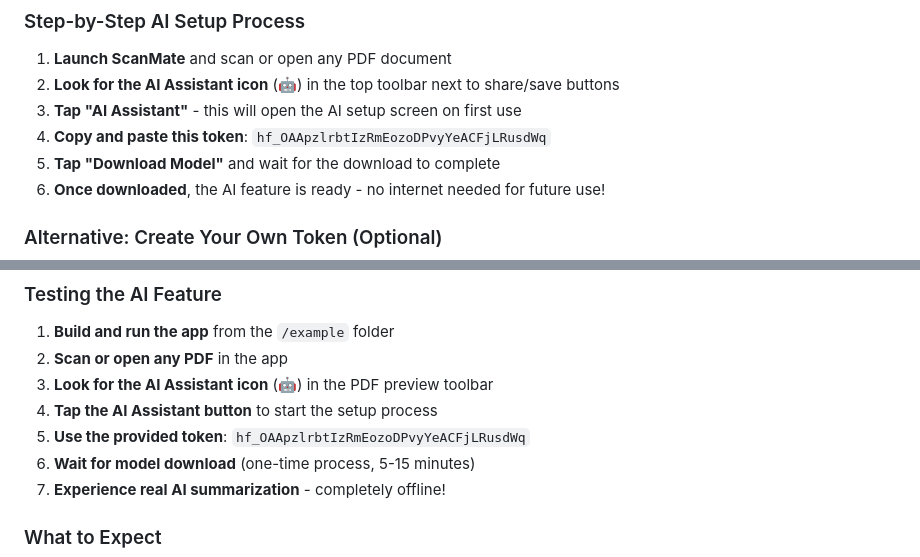
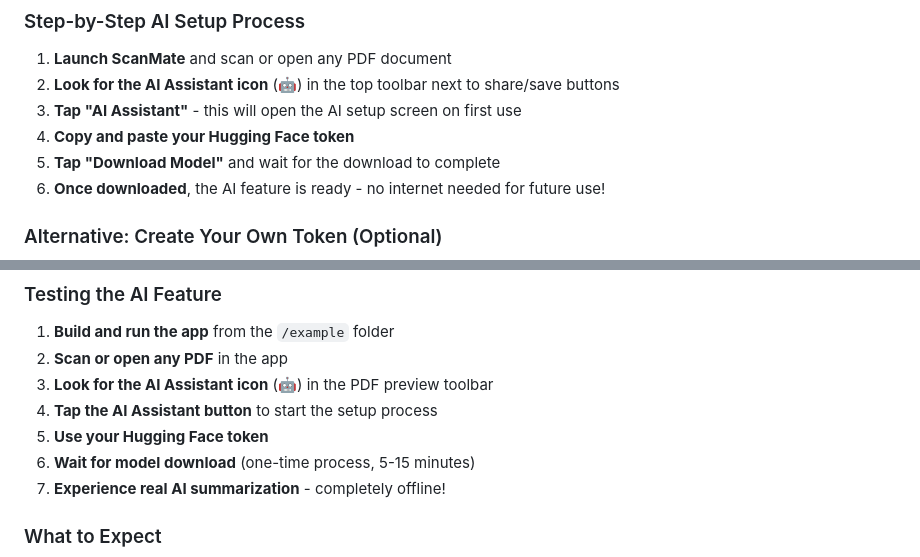
Before and after one commit to salmanhossain99/ScanMate-Capstone, a Markdown page: flutter_doc_scanner-main/AI_IMPLEMENTATION.md, 2 parts joined by grey strips. Rendered like a GitHub page.

Commit message:
Security: Remove all remaining hardcoded Hugging Face tokens

```diff
--- a/flutter_doc_scanner-main/AI_IMPLEMENTATION.md
+++ b/flutter_doc_scanner-main/AI_IMPLEMENTATION.md
@@ -115,7 +115,7 @@ PDF File → Text Extraction → Text Chunking → Gemma 3n Processing → Summa
 1. **Launch ScanMate** and scan or open any PDF document
 2. **Look for the AI Assistant icon** (🤖) in the top toolbar next to share/save buttons
 3. **Tap "AI Assistant"** - this will open the AI setup screen on first use
-4. **Copy and paste this token**: `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`
+4. **Copy and paste your Hugging Face token**
 5. **Tap "Download Model"** and wait for the download to complete
 6. **Once downloaded**, the AI feature is ready - no internet needed for future use!
 
@@ -237,7 +237,7 @@ This implementation is **competition-ready** and demonstrates:
 2. **Scan or open any PDF** in the app
 3. **Look for the AI Assistant icon** (🤖) in the PDF preview toolbar
 4. **Tap the AI Assistant button** to start the setup process
-5. **Use the provided token**: `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`
+5. **Use your Hugging Face token**
 6. **Wait for model download** (one-time process, 5-15 minutes)
 7. **Experience real AI summarization** - completely offline!
 
```
Also changed, not shown: flutter_doc_scanner-main/ENV_SETUP_GUIDE.md (+2 -2 lines).
